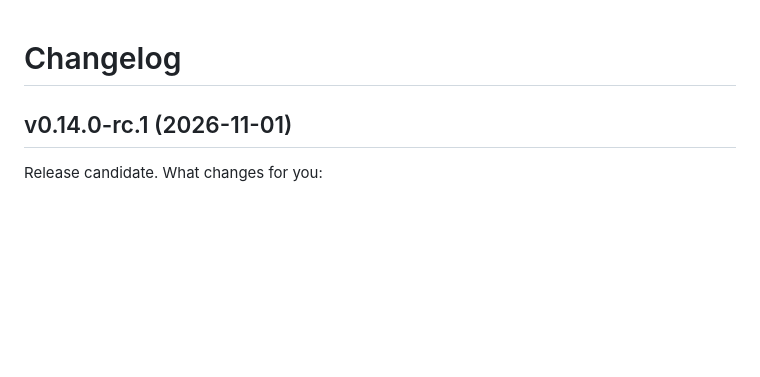
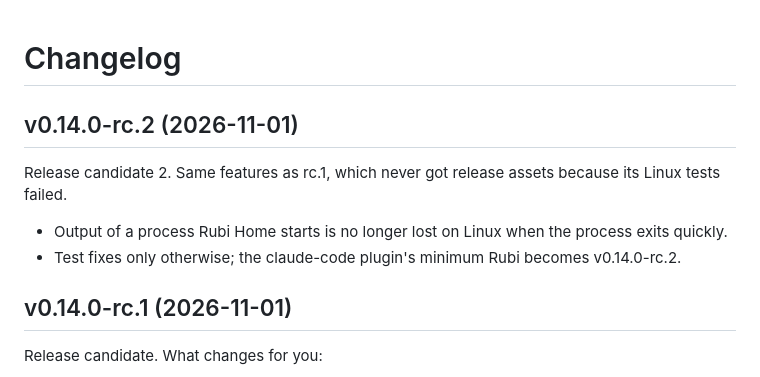
Before and after one commit to Deikus-LXXVII/rubi, a Markdown page: CHANGELOG.md, the part around the change. GitHub-like rendering; blank space fills up the shorter version.

Commit message:
docs: v0.14.0-rc.2 changelog
Co-Authored-By: Claude Opus 5.5 <noreply@anthropic.com>

```diff
--- a/CHANGELOG.md
+++ b/CHANGELOG.md
@@ -1,4 +1,11 @@
 # Changelog
+
+## v0.14.0-rc.2 (2026-11-01)
+
+Release candidate 2. Same features as rc.1, which never got release assets because its Linux tests failed.
+
+- Output of a process Rubi Home starts is no longer lost on Linux when the process exits quickly.
+- Test fixes only otherwise; the claude-code plugin's minimum Rubi becomes v0.14.0-rc.2.
 
 ## v0.14.0-rc.1 (2026-11-01)
 
```
